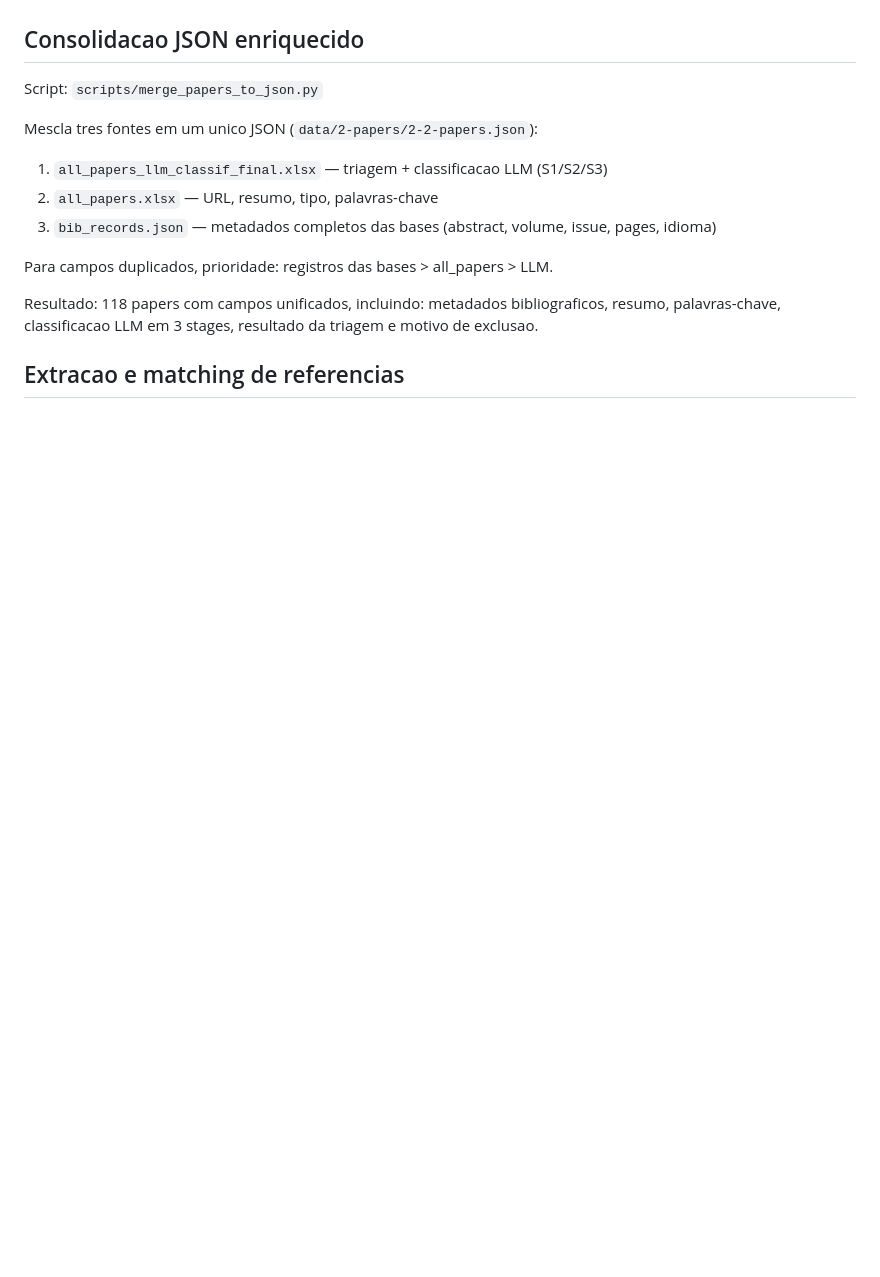
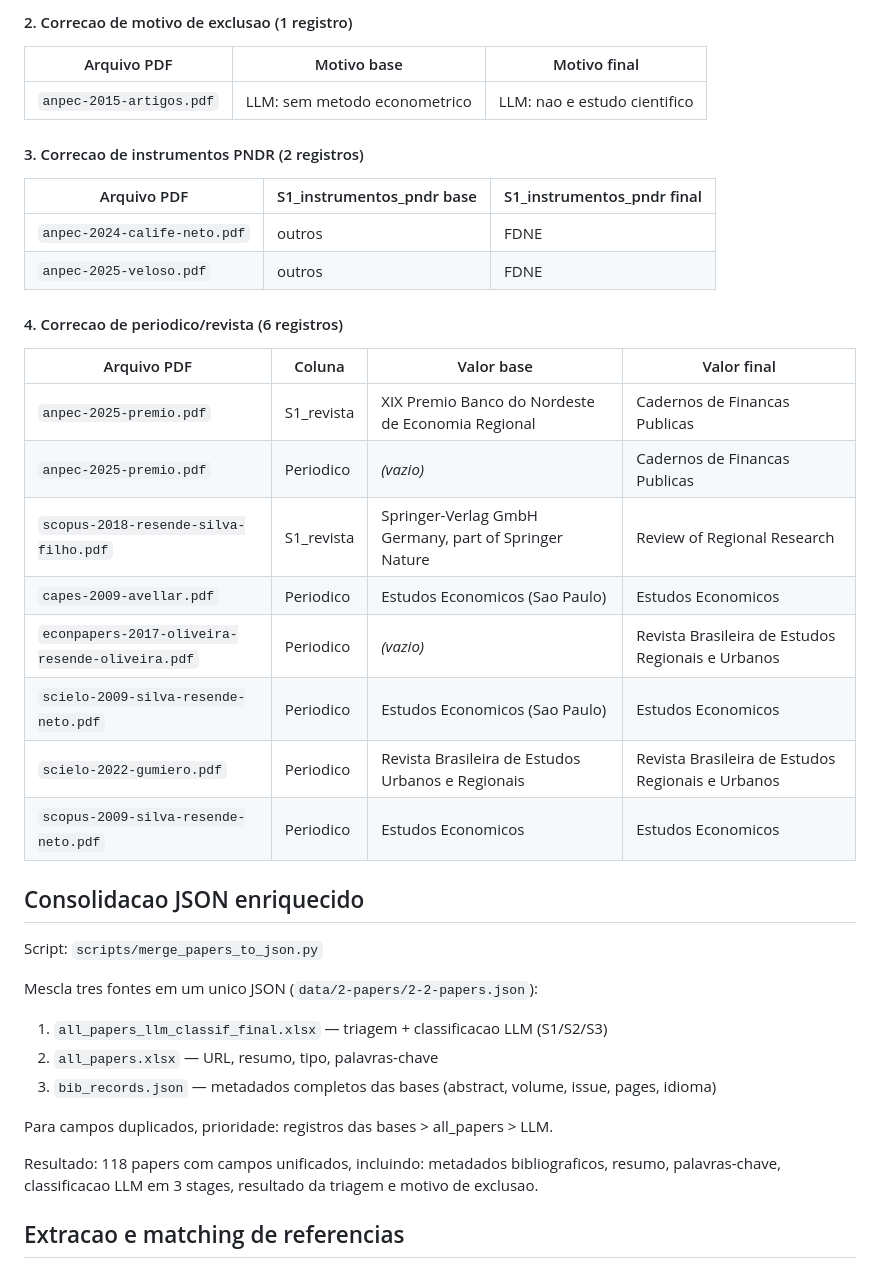
Before and after one commit to hermelino/pndr_survey, a Markdown page: docs/pipeline_extraction.md, the part around one of its changes. Drawn GitHub-style; blank space fills up the shorter version.

```diff
--- a/docs/pipeline_extraction.md
+++ b/docs/pipeline_extraction.md
@@ -196,3 +244,29 @@ Motivos de rejeicao: sem metodo econometrico, anterior a 2005, sem instrumentos
+#### 2. Correcao de motivo de exclusao (1 registro)
+
+| Arquivo PDF | Motivo base | Motivo final |
+|-------------|-------------|--------------|
+| `anpec-2015-artigos.pdf` | LLM: sem metodo econometrico | LLM: nao e estudo cientifico |
+
+#### 3. Correcao de instrumentos PNDR (2 registros)
+
+| Arquivo PDF | S1_instrumentos_pndr base | S1_instrumentos_pndr final |
+|-------------|---------------------------|----------------------------|
+| `anpec-2024-calife-neto.pdf` | outros | FDNE |
+| `anpec-2025-veloso.pdf` | outros | FDNE |
+
+#### 4. Correcao de periodico/revista (6 registros)
+
+| Arquivo PDF | Coluna | Valor base | Valor final |
+|-------------|--------|------------|-------------|
+| `anpec-2025-premio.pdf` | S1_revista | XIX Premio Banco do Nordeste de Economia Regional | Cadernos de Financas Publicas |
+| `anpec-2025-premio.pdf` | Periodico | *(vazio)* | Cadernos de Financas Publicas |
+| `scopus-2018-resende-silva-filho.pdf` | S1_revista | Springer-Verlag GmbH Germany, part of Springer Nature | Review of Regional Research |
+| `capes-2009-avellar.pdf` | Periodico | Estudos Economicos (Sao Paulo) | Estudos Economicos |
+| `econpapers-2017-oliveira-resende-oliveira.pdf` | Periodico | *(vazio)* | Revista Brasileira de Estudos Regionais e Urbanos |
+| `scielo-2009-silva-resende-neto.pdf` | Periodico | Estudos Economicos (Sao Paulo) | Estudos Economicos |
+| `scielo-2022-gumiero.pdf` | Periodico | Revista Brasileira de Estudos Urbanos e Regionais | Revista Brasileira de Estudos Regionais e Urbanos |
+| `scopus-2009-silva-resende-neto.pdf` | Periodico | Estudos Economicos | Estudos Economicos |
+
 ## Consolidacao JSON enriquecido
 
 Script: `scripts/merge_papers_to_json.py`
```
Also changed, not shown: other parts of docs/pipeline_extraction.md (+48 -0 lines).
